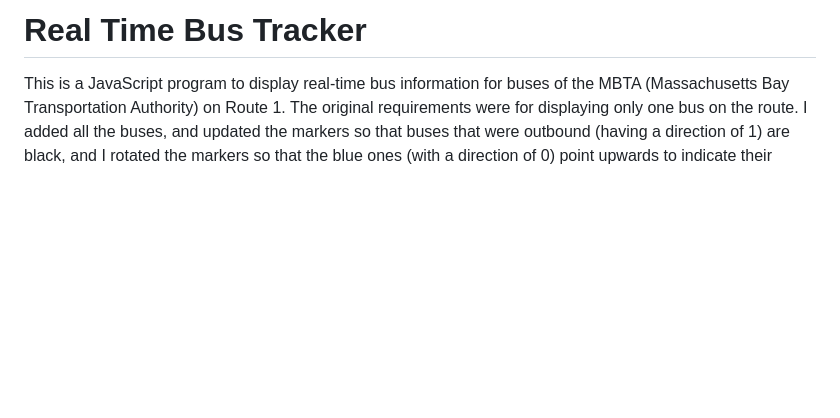
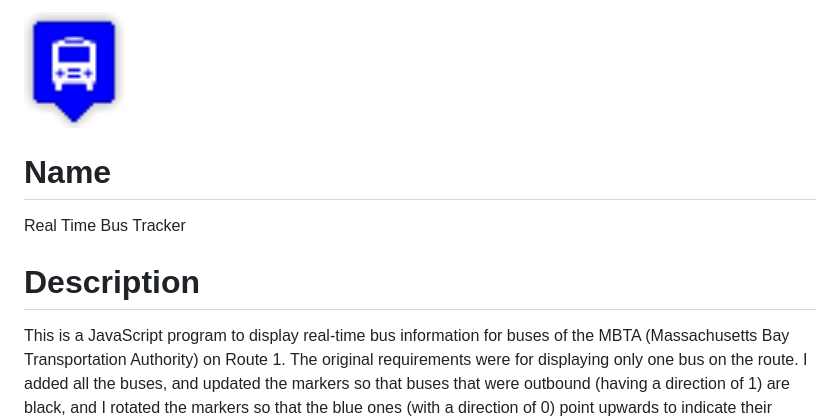
Before and after one commit to jclarson/RealTimeBusTracker, a Markdown page: README.md, the part around the change. GitHub-like rendering; pictures changed too: blue.png (added); blank space fills up the shorter version.

Commit message:
add image
adds image and updates readme

```diff
--- a/README.md
+++ b/README.md
@@ -1,4 +1,10 @@
-# Real Time Bus Tracker
+<img src="blue.png" width='100'>
+
+# Name
+
+Real Time Bus Tracker
+
+# Description
 
 This is a JavaScript program to display real-time bus information for buses of the MBTA (Massachusetts Bay Transportation Authority) on Route 1.
 The original requirements were for displaying only one bus on the route.  I added all the buses, and updated the markers so that buses that were outbound (having a direction of 1) are black, and I rotated the markers so that the blue ones (with a direction of 0) point upwards to indicate their general path of travel on the route.
```
